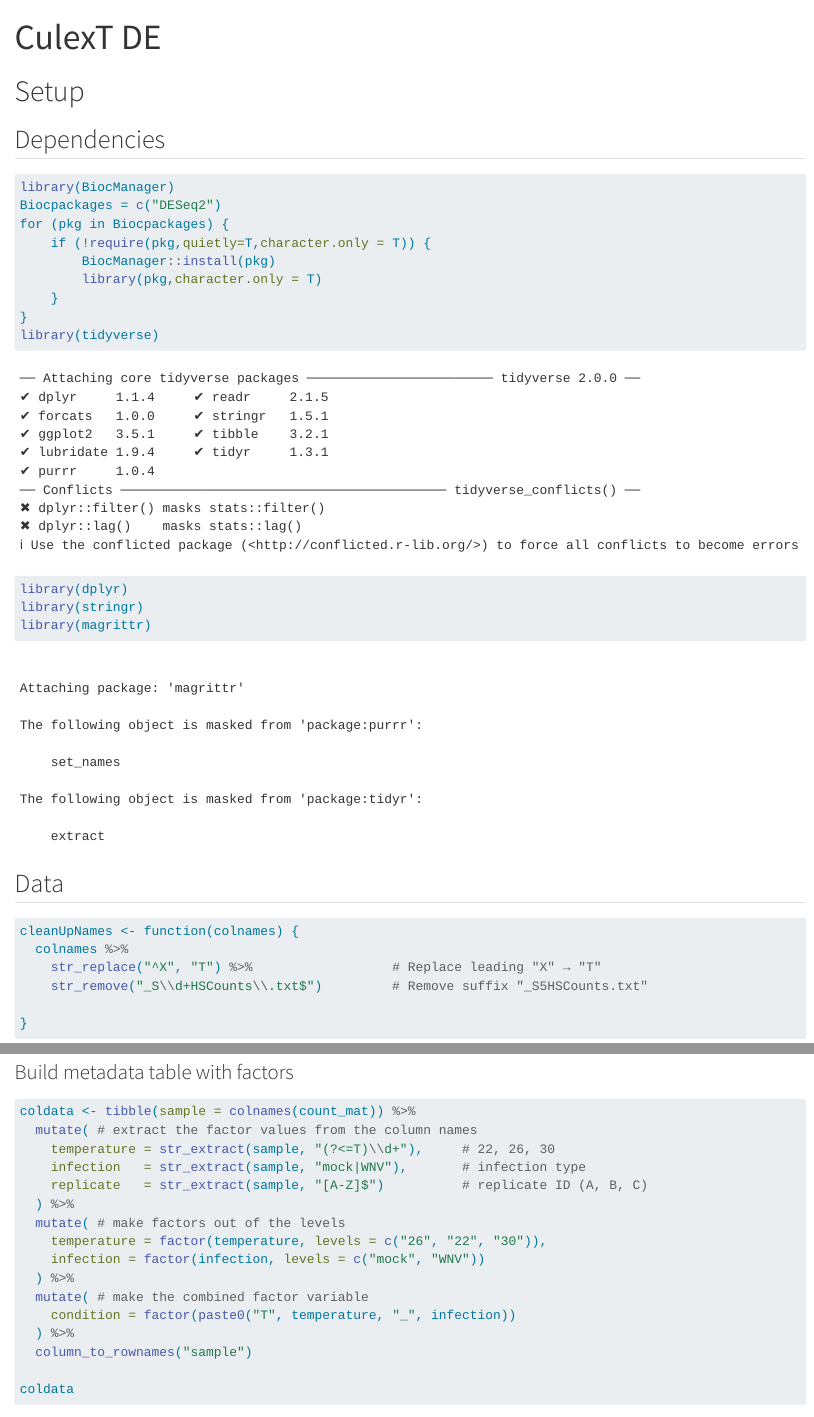
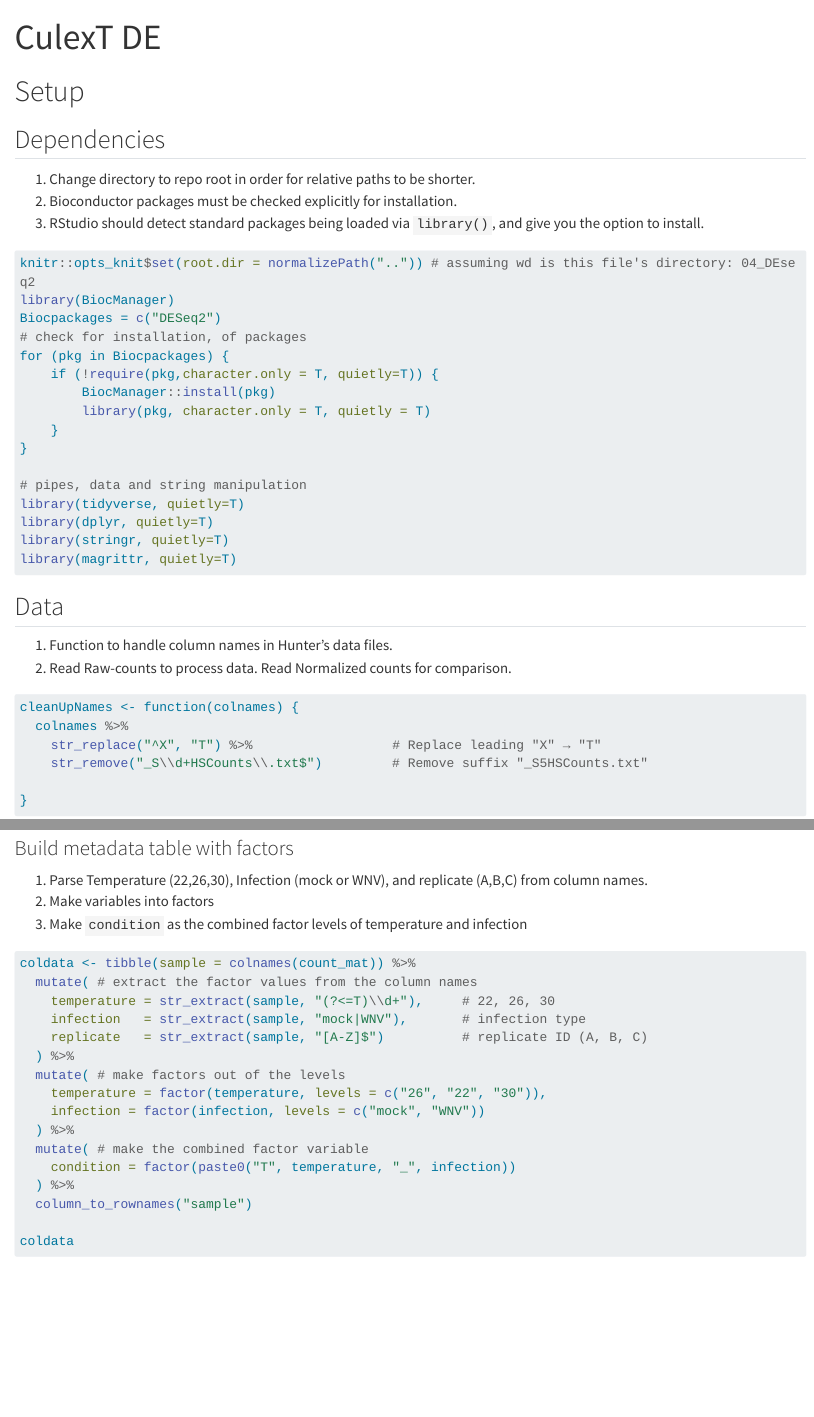
Before and after one commit to dkbiocode/EmilyEbelRNASeq, a Quarto document (04_DEseq2/CulexT_DE.qmd): the page in a window 1100 px wide, from its top, and a second part further down, joined at a grey line. Rendered offline with R 4.5, knitr and Pandoc in place of Quarto, with nearby package versions; some code elsewhere in the file could not run offline; long lines of code are wrapped.

Commit message:
Tighten up comparison output

````diff
--- a/04_DEseq2/CulexT_DE.qmd
+++ b/04_DEseq2/CulexT_DE.qmd
@@ -3,24 +3,38 @@ title: "CulexT DE"
 format: html
 ---
 # Setup
+
 ## Dependencies
-```{r setup}
+
+1. Change directory to repo root in order for relative paths to be shorter.
+2. Bioconductor packages must be checked explicitly for installation.
+3. RStudio should detect standard packages being loaded via `library()`, and give you the option to install.
+
+
+```{r setup, message=F, warning=F}
+knitr::opts_knit$set(root.dir = normalizePath("..")) # assuming wd is this file's directory: 04_DEseq2
 library(BiocManager)
 Biocpackages = c("DESeq2")
+# check for installation, of packages
 for (pkg in Biocpackages) {
-    if (!require(pkg,quietly=T,character.only = T)) {
+    if (!require(pkg,character.only = T, quietly=T)) {
         BiocManager::install(pkg)
-        library(pkg,character.only = T)
+        library(pkg, character.only = T, quietly = T)
     }
 }
-library(tidyverse)
-library(dplyr)
-library(stringr)
-library(magrittr)
+
+# pipes, data and string manipulation
+library(tidyverse, quietly=T)
+library(dplyr, quietly=T)
+library(stringr, quietly=T)
+library(magrittr, quietly=T)
 ```
 
 ## Data
-```{r }
+
+1. Function to handle column names in Hunter's data files.
+2. Read Raw-counts to process data. Read Normalized counts for comparison.
+```{r cleanUpNames function}
 cleanUpNames <- function(colnames) {
   colnames %>%
     str_replace("^X", "T") %>%                  # Replace leading "X" → "T"
@@ -40,6 +55,11 @@ colnames(hunter_norm_counts) <- cleanUpNames(colnames(hunter_norm_counts))
 ```
 
 ### Build metadata table with factors
+
+1. Parse Temperature (22,26,30), Infection (mock or WNV), and replicate (A,B,C) from column names.
+2. Make variables into factors
+3. Make `condition` as the combined factor levels of temperature and infection
+
 ```{r build-sample-metadata}
 coldata <- tibble(sample = colnames(count_mat)) %>%
   mutate( # extract the factor values from the column names
````
Also changed, not shown: 04_DEseq2/CulexT_DE.qmd (50 more changed lines).
